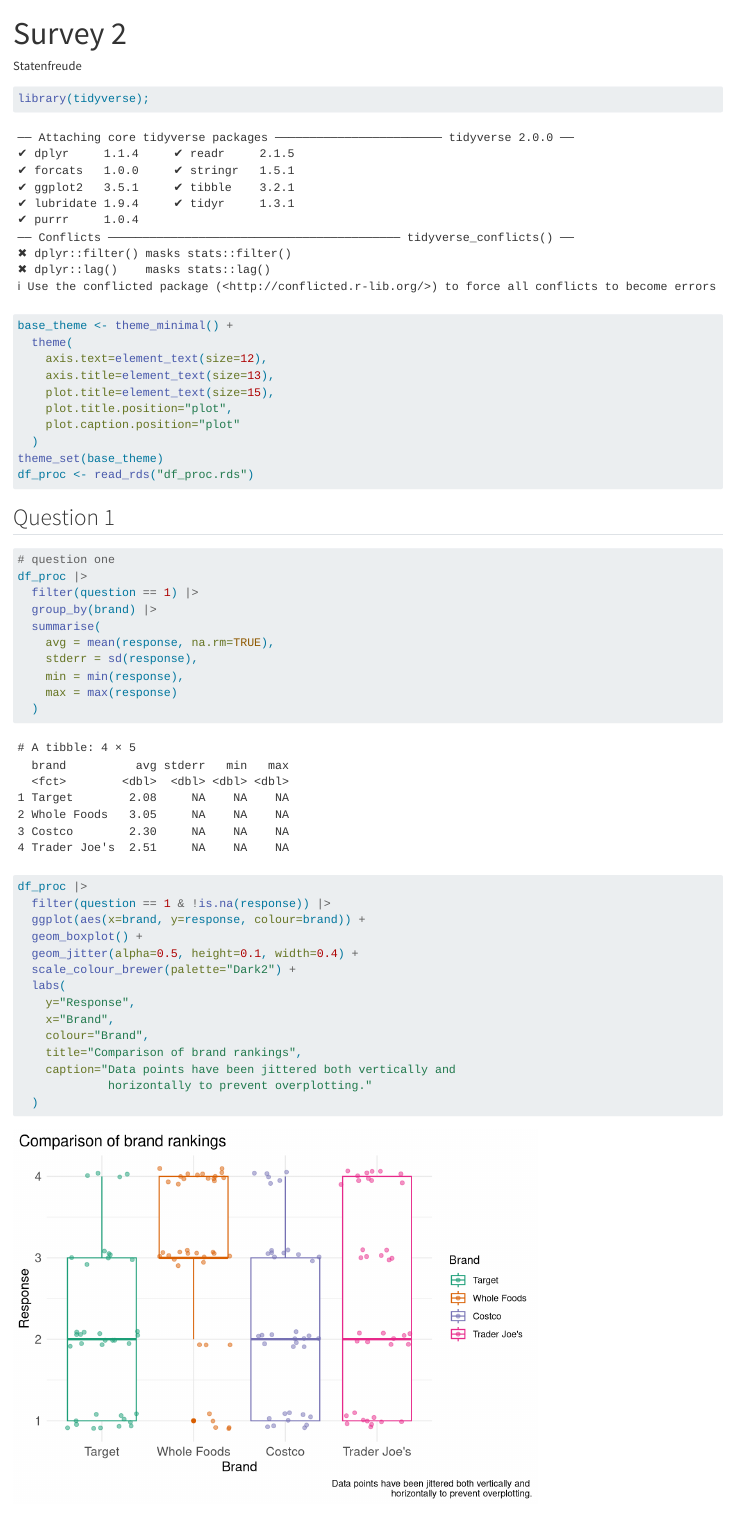
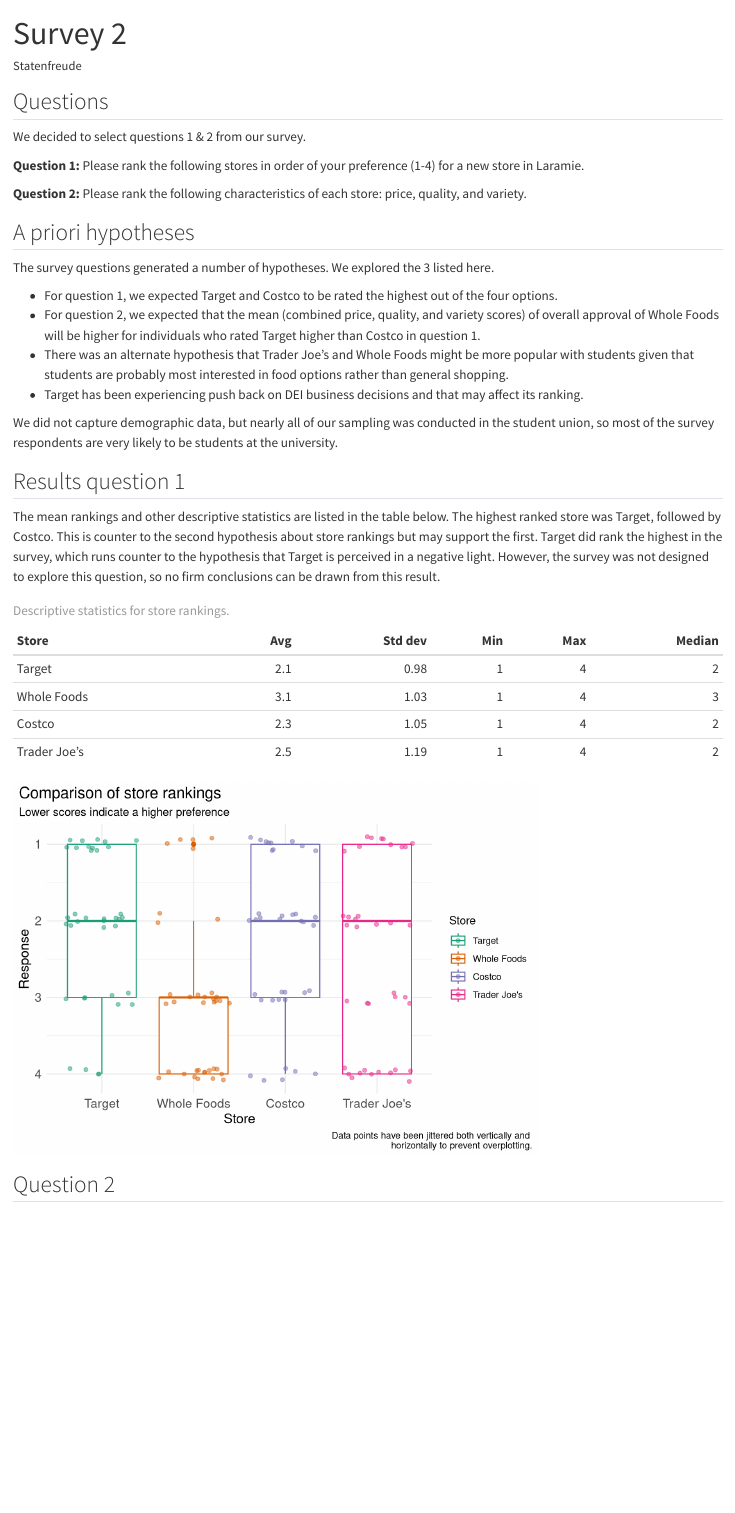
Before and after one commit to TrippBishopStats/STAT5350Survey2, a Quarto document (STAT5350Survey2-report-statenfreude.qmd): the page in a window 1100 px wide, from its top. Rendered offline with R 4.5, knitr and Pandoc in place of Quarto, with nearby package versions; code that draws random numbers runs with fixed seeds of ours.

Commit message:
intermediate commit.

````diff
--- a/STAT5350Survey2-report-statenfreude.qmd
+++ b/STAT5350Survey2-report-statenfreude.qmd
@@ -2,10 +2,15 @@
 title: "Survey 2"
 author: "Statenfreude"
 format: html
+echo: false
+execute:
+  warning: false
+  messages: false
 ---
 
 ```{r intial setup}
-library(tidyverse);
+rm(list=ls())
+library(tidyverse); library(kableExtra)
 base_theme <- theme_minimal() +
   theme(
     axis.text=element_text(size=12),
@@ -18,39 +23,72 @@
 df_proc <- read_rds("df_proc.rds")
 ```
 
+## Questions
+We decided to select questions 1 & 2 from our survey.
 
+**Question 1:** Please rank the following stores in order of your preference
+(1-4) for a new store in Laramie.
 
-## Question 1
+**Question 2:** Please rank the following characteristics of each store: price,
+quality, and variety.
 
-```{r}
+## A priori hypotheses
+The survey questions generated a number of hypotheses. We explored the 3 listed here.
+
+- For question 1, we expected Target and Costco to be rated the highest out of the four options.
+- For question 2, we expected that the mean (combined price, quality, and variety scores) of overall approval of Whole Foods will be higher for individuals who rated Target higher than Costco in question 1.
+- There was an alternate hypothesis that Trader Joe's and Whole Foods might be more popular with students given that students are probably most interested in food options rather than general shopping.
+- Target has been experiencing push back on DEI business decisions and that may affect its ranking.
+
+We did not capture demographic data, but nearly all of our sampling was
+conducted in the student union, so most of the survey respondents are very
+likely to be students at the university.
+
+## Results question 1
+The mean rankings and other descriptive statistics are listed in the table
+below. The highest ranked store was Target, followed by Costco. This
+is counter to the second hypothesis about store rankings but may support the
+first. Target did rank the highest in the survey, which runs counter to the
+hypothesis that Target is perceived in a negative light. However, the survey was
+not designed to explore this question, so no firm conclusions can be drawn from
+this result.
+
+```{r question 1 results}
 # question one
 df_proc |>
   filter(question == 1) |>
   group_by(brand) |>
   summarise(
     avg = mean(response, na.rm=TRUE),
-    stderr = sd(response),
-    min = min(response),
-    max = max(response)
+    stderr = sd(response, na.rm=TRUE),
+    min = min(response, na.rm=TRUE),
+    max = max(response, na.rm=TRUE),
+    md = median(response, na.rm=TRUE)
+  ) |> kable(
+    caption="Descriptive statistics for store rankings.",
+    digits = c(0,1,2,0,0,1),
+    col.names=c("Store", "Avg", "Std dev", "Min", "Max", "Median")
   )
+```
 
+```{r question 1 box plot}
 df_proc |>
   filter(question == 1 & !is.na(response)) |>
   ggplot(aes(x=brand, y=response, colour=brand)) +
   geom_boxplot() +
   geom_jitter(alpha=0.5, height=0.1, width=0.4) +
   scale_colour_brewer(palette="Dark2") +
+  scale_y_reverse() +
   labs(
     y="Response",
-    x="Brand",
-    colour="Brand",
-    title="Comparison of brand rankings",
+    x="Store",
+    colour="Store",
+    title="Comparison of store rankings",
+    subtitle="Lower scores indicate a higher preference",
     caption="Data points have been jittered both vertically and
              horizontally to prevent overplotting."
   )
-
 ```
-
 
 ## Question 2
 
````
Also changed, not shown: STAT5350Survey2-report-statenfreude.qmd (41 more changed lines).
